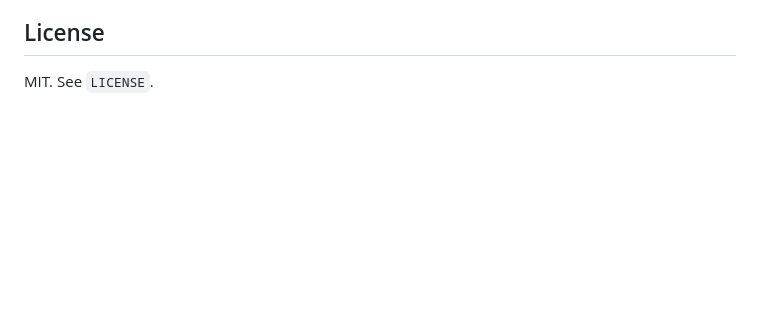
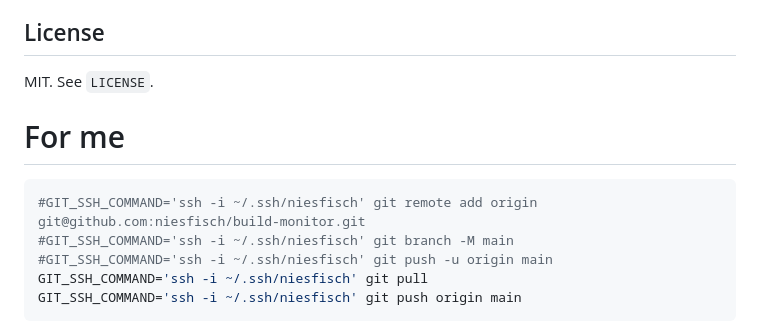
Before and after one commit to niesfisch/code-city, a Markdown page: README.md, the part around the change. Drawn GitHub-style; blank space fills up the shorter version.

````diff
--- a/README.md
+++ b/README.md
@@ -246,3 +246,13 @@ The packaged app returned:
 ## License
 
 MIT. See `LICENSE`.
+
+# For me
+
+```bash
+#GIT_SSH_COMMAND='ssh -i ~/.ssh/niesfisch' git remote add origin git@github.com:niesfisch/build-monitor.git
+#GIT_SSH_COMMAND='ssh -i ~/.ssh/niesfisch' git branch -M main
+#GIT_SSH_COMMAND='ssh -i ~/.ssh/niesfisch' git push -u origin main
+GIT_SSH_COMMAND='ssh -i ~/.ssh/niesfisch' git pull
+GIT_SSH_COMMAND='ssh -i ~/.ssh/niesfisch' git push origin main
+```
````
Also changed, not shown: CHANGELOG.md (deleted, +0 -51 lines), SECURITY.md (deleted, +0 -24 lines).
